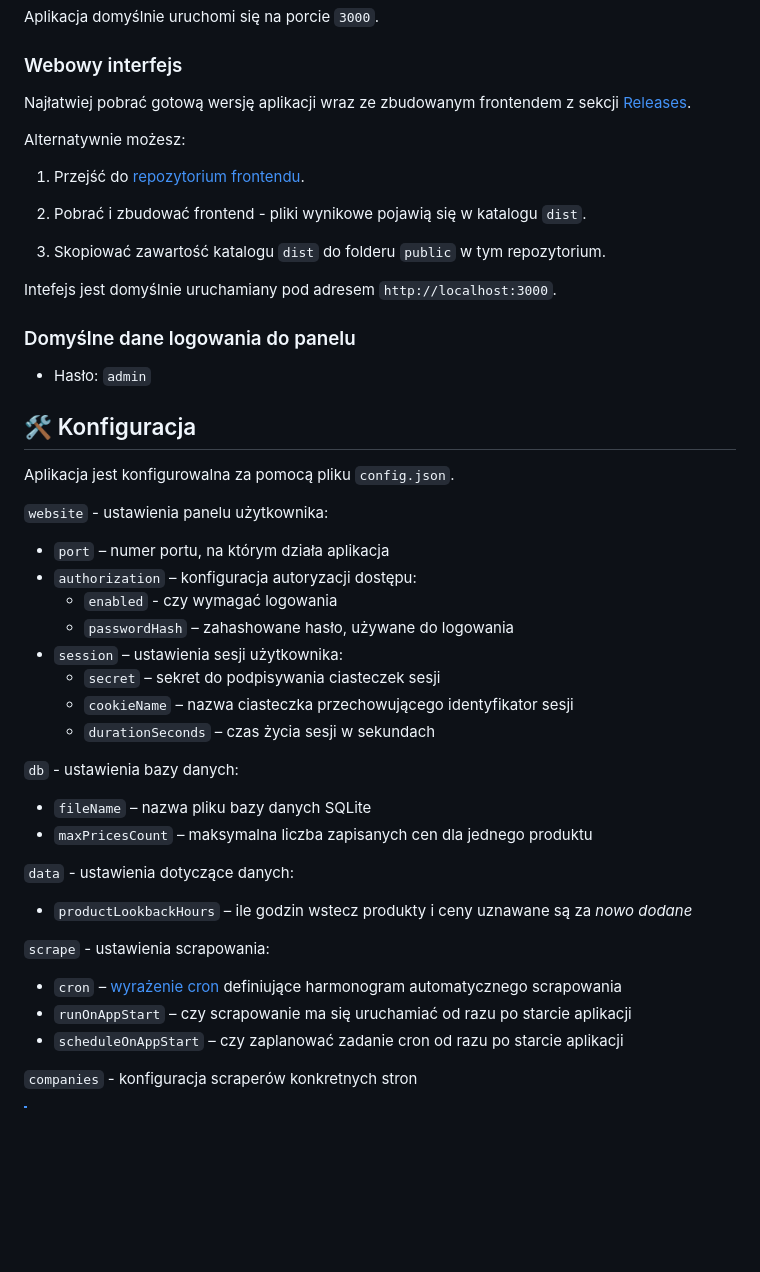
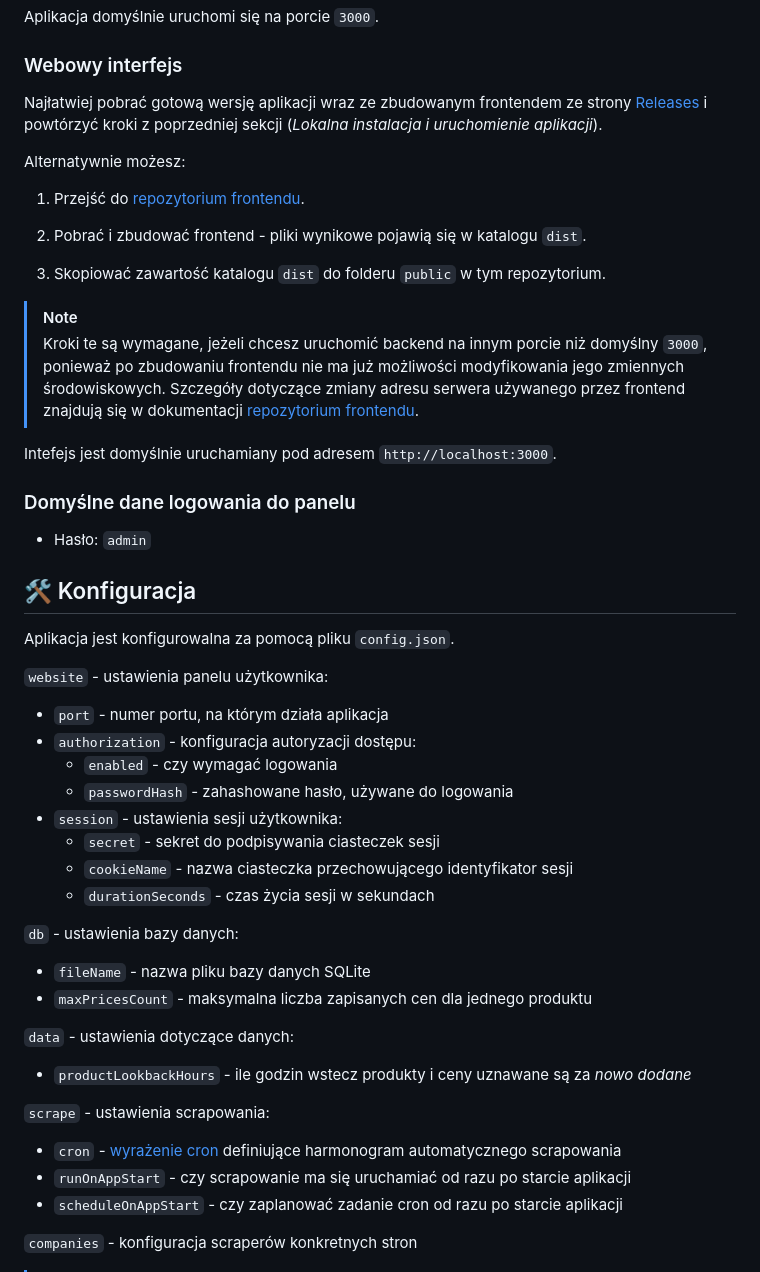
Before and after one commit to filip-stepien/scraper-cen, a Markdown page: README.md, the part around one of its changes. Drawn GitHub-style; blank space fills up the shorter version.

Commit message:
chore: update README

```diff
--- a/README.md
+++ b/README.md
@@ -56,7 +56,7 @@ Aplikacja domyślnie uruchomi się na porcie `3000`.
 
 ### Webowy interfejs
 
-Najłatwiej pobrać gotową wersję aplikacji wraz ze zbudowanym frontendem z sekcji [Releases](https://github.com/filip-stepien/scraper-cen/releases).
+Najłatwiej pobrać gotową wersję aplikacji wraz ze zbudowanym frontendem ze strony [Releases](https://github.com/filip-stepien/scraper-cen/releases) i powtórzyć kroki z poprzedniej sekcji (_Lokalna instalacja i uruchomienie aplikacji_).
 
 Alternatywnie możesz:
 
@@ -65,6 +65,9 @@ Alternatywnie możesz:
 2. Pobrać i zbudować frontend - pliki wynikowe pojawią się w katalogu `dist`.
 
 3. Skopiować zawartość katalogu `dist` do folderu `public` w tym repozytorium.
+
+> [!NOTE]
+> Kroki te są wymagane, jeżeli chcesz uruchomić backend na innym porcie niż domyślny `3000`, ponieważ po zbudowaniu frontendu nie ma już możliwości modyfikowania jego zmiennych środowiskowych. Szczegóły dotyczące zmiany adresu serwera używanego przez frontend znajdują się w dokumentacji [repozytorium frontendu](https://github.com/filip-stepien/scraper-cen-frontend).
 
 Intefejs jest domyślnie uruchamiany pod adresem `http://localhost:3000`.
 
@@ -78,29 +81,29 @@ Aplikacja jest konfigurowalna za pomocą pliku `config.json`.
 
 `website` - ustawienia panelu użytkownika:
 
--   `port` – numer portu, na którym działa aplikacja
--   `authorization` – konfiguracja autoryzacji dostępu:
+-   `port` - numer portu, na którym działa aplikacja
+-   `authorization` - konfiguracja autoryzacji dostępu:
     -   `enabled` - czy wymagać logowania
-    -   `passwordHash` – zahashowane hasło, używane do logowania
--   `session` – ustawienia sesji użytkownika:
-    -   `secret` – sekret do podpisywania ciasteczek sesji
-    -   `cookieName` – nazwa ciasteczka przechowującego identyfikator sesji
-    -   `durationSeconds` – czas życia sesji w sekundach
+    -   `passwordHash` - zahashowane hasło, używane do logowania
+-   `session` - ustawienia sesji użytkownika:
+    -   `secret` - sekret do podpisywania ciasteczek sesji
+    -   `cookieName` - nazwa ciasteczka przechowującego identyfikator sesji
+    -   `durationSeconds` - czas życia sesji w sekundach
 
 `db` - ustawienia bazy danych:
 
--   `fileName` – nazwa pliku bazy danych SQLite
--   `maxPricesCount` – maksymalna liczba zapisanych cen dla jednego produktu
+-   `fileName` - nazwa pliku bazy danych SQLite
+-   `maxPricesCount` - maksymalna liczba zapisanych cen dla jednego produktu
 
 `data` - ustawienia dotyczące danych:
 
--   `productLookbackHours` – ile godzin wstecz produkty i ceny uznawane są za _nowo dodane_
+-   `productLookbackHours` - ile godzin wstecz produkty i ceny uznawane są za _nowo dodane_
 
 `scrape` - ustawienia scrapowania:
 
--   `cron` – [wyrażenie cron](https://en.wikipedia.org/wiki/Cron) definiujące harmonogram automatycznego scrapowania
--   `runOnAppStart` – czy scrapowanie ma się uruchamiać od razu po starcie aplikacji
--   `scheduleOnAppStart` – czy zaplanować zadanie cron od razu po starcie aplikacji
+-   `cron` - [wyrażenie cron](https://en.wikipedia.org/wiki/Cron) definiujące harmonogram automatycznego scrapowania
+-   `runOnAppStart` - czy scrapowanie ma się uruchamiać od razu po starcie aplikacji
+-   `scheduleOnAppStart` - czy zaplanować zadanie cron od razu po starcie aplikacji
 
 `companies` - konfiguracja scraperów konkretnych stron
 
```
Also changed, not shown: other parts of README.md (+8 -8 lines).
